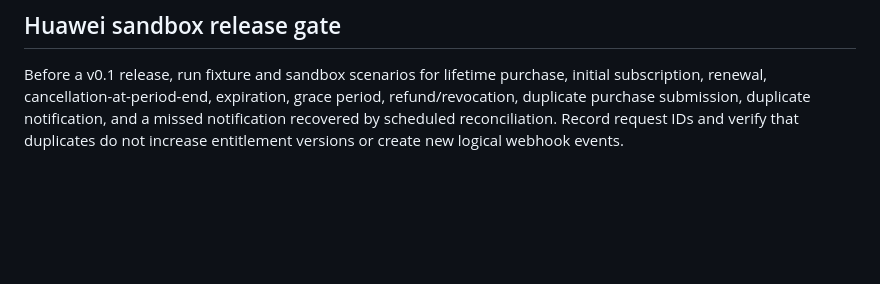
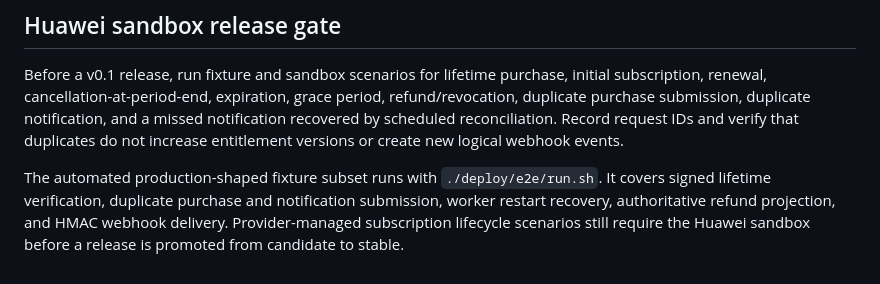
Before and after one commit to imariman/iapstack, a Markdown page: docs/api-v1.md, the part around the change. Drawn GitHub-style; blank space fills up the shorter version.

```diff
--- a/docs/api-v1.md
+++ b/docs/api-v1.md
@@ -69,3 +69,5 @@ Reject timestamps outside the application's replay window and deduplicate by eve
 ## Huawei sandbox release gate
 
 Before a v0.1 release, run fixture and sandbox scenarios for lifetime purchase, initial subscription, renewal, cancellation-at-period-end, expiration, grace period, refund/revocation, duplicate purchase submission, duplicate notification, and a missed notification recovered by scheduled reconciliation. Record request IDs and verify that duplicates do not increase entitlement versions or create new logical webhook events.
+
+The automated production-shaped fixture subset runs with `./deploy/e2e/run.sh`. It covers signed lifetime verification, duplicate purchase and notification submission, worker restart recovery, authoritative refund projection, and HMAC webhook delivery. Provider-managed subscription lifecycle scenarios still require the Huawei sandbox before a release is promoted from candidate to stable.
```
Also changed, not shown: README.md (+9 -1 lines), docs/operations.md (+25 -2 lines).
